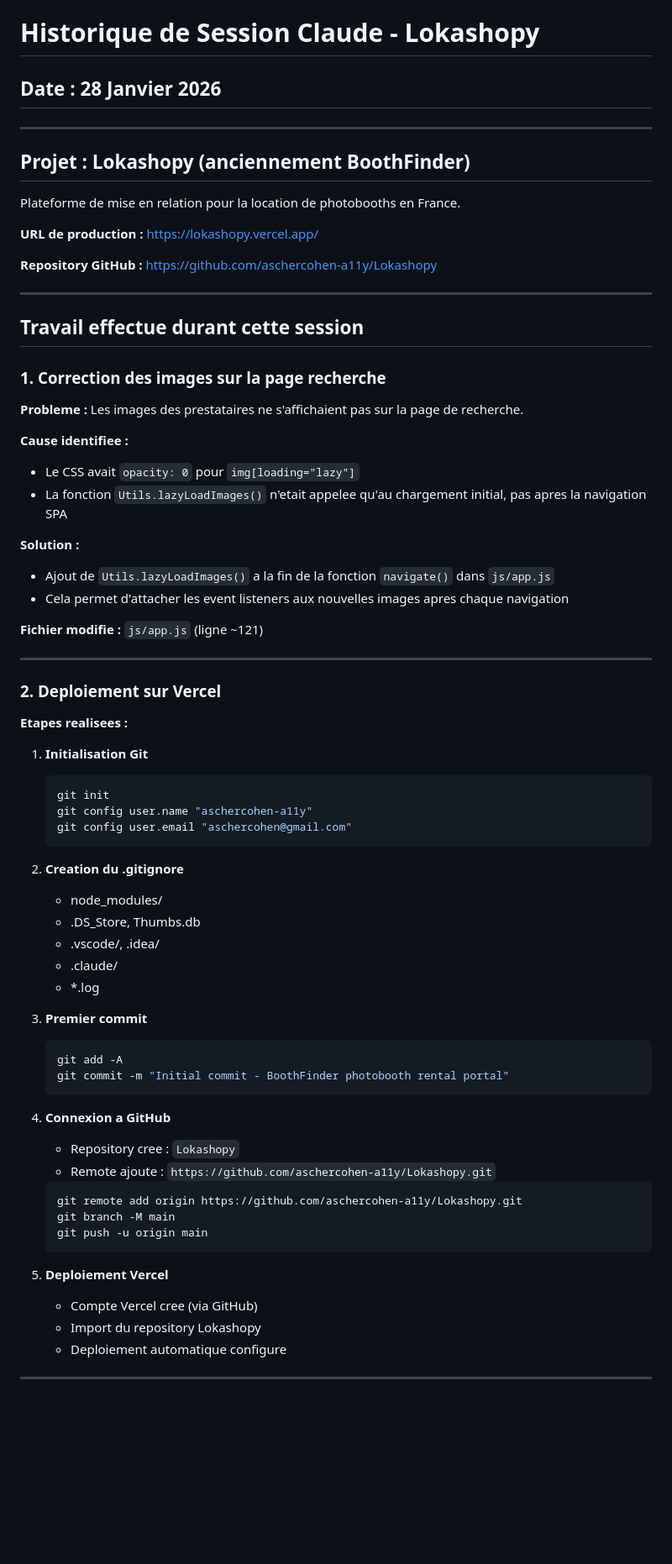
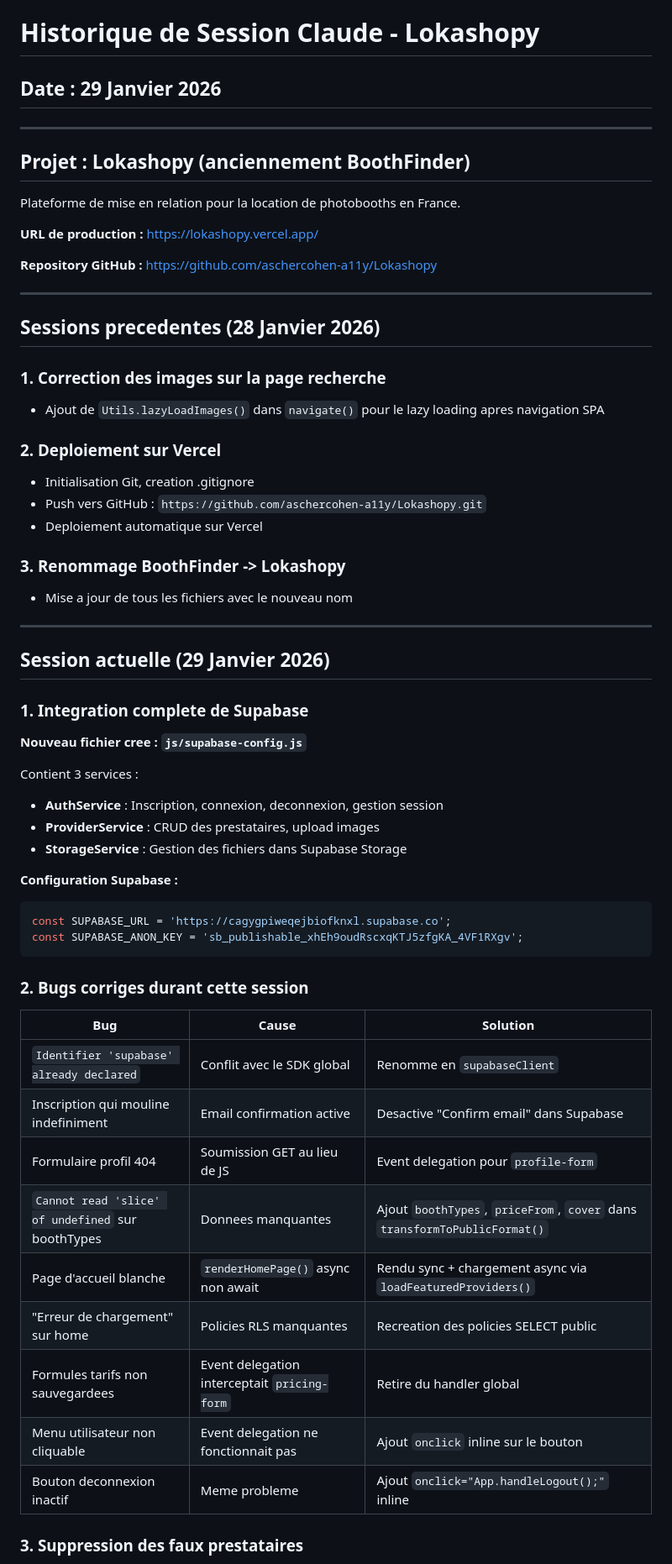
Before and after one commit to aschercohen-a11y/Lokashopy, a Markdown page: CLAUDE.md, the part around one of its changes. Shown at 84% size. GitHub-like rendering; blank space fills up the shorter version.

````diff
--- a/CLAUDE.md
+++ b/CLAUDE.md
@@ -1,6 +1,6 @@
 # Historique de Session Claude - Lokashopy
 
-## Date : 28 Janvier 2026
+## Date : 29 Janvier 2026
 
 ---
 
@@ -14,61 +14,51 @@ Plateforme de mise en relation pour la location de photobooths en France.
 
 ---
 
-## Travail effectue durant cette session
+## Sessions precedentes (28 Janvier 2026)
 
 ### 1. Correction des images sur la page recherche
+- Ajout de `Utils.lazyLoadImages()` dans `navigate()` pour le lazy loading apres navigation SPA
 
-**Probleme :** Les images des prestataires ne s'affichaient pas sur la page de recherche.
+### 2. Deploiement sur Vercel
+- Initialisation Git, creation .gitignore
+- Push vers GitHub : `https://github.com/aschercohen-a11y/Lokashopy.git`
+- Deploiement automatique sur Vercel
 
-**Cause identifiee :**
-- Le CSS avait `opacity: 0` pour `img[loading="lazy"]`
-- La fonction `Utils.lazyLoadImages()` n'etait appelee qu'au chargement initial, pas apres la navigation SPA
-
-**Solution :**
-- Ajout de `Utils.lazyLoadImages()` a la fin de la fonction `navigate()` dans `js/app.js`
-- Cela permet d'attacher les event listeners aux nouvelles images apres chaque navigation
-
-**Fichier modifie :** `js/app.js` (ligne ~121)
+### 3. Renommage BoothFinder -> Lokashopy
+- Mise a jour de tous les fichiers avec le nouveau nom
 
 ---
 
-### 2. Deploiement sur Vercel
+## Session actuelle (29 Janvier 2026)
 
-**Etapes realisees :**
+### 1. Integration complete de Supabase
 
-1. **Initialisation Git**
-   ```bash
-   git init
-   git config user.name "aschercohen-a11y"
-   git config user.email "aschercohen@gmail.com"
-   ```
+**Nouveau fichier cree : `js/supabase-config.js`**
 
-2. **Creation du .gitignore**
-   - node_modules/
-   - .DS_Store, Thumbs.db
-   - .vscode/, .idea/
-   - .claude/
-   - *.log
+Contient 3 services :
+- **AuthService** : Inscription, connexion, deconnexion, gestion session
+- **ProviderService** : CRUD des prestataires, upload images
+- **StorageService** : Gestion des fichiers dans Supabase Storage
 
-3. **Premier commit**
-   ```bash
-   git add -A
-   git commit -m "Initial commit - BoothFinder photobooth rental portal"
-   ```
+**Configuration Supabase :**
+```javascript
+const SUPABASE_URL = 'https://cagygpiweqejbiofknxl.supabase.co';
+const SUPABASE_ANON_KEY = 'sb_publishable_xhEh9oudRscxqKTJ5zfgKA_4VF1RXgv';
+```
 
-4. **Connexion a GitHub**
-   - Repository cree : `Lokashopy`
-   - Remote ajoute : `https://github.com/aschercohen-a11y/Lokashopy.git`
-   ```bash
-   git remote add origin https://github.com/aschercohen-a11y/Lokashopy.git
-   git branch -M main
-   git push -u origin main
-   ```
+### 2. Bugs corriges durant cette session
 
-5. **Deploiement Vercel**
-   - Compte Vercel cree (via GitHub)
-   - Import du repository Lokashopy
-   - Deploiement automatique configure
+| Bug | Cause | Solution |
+|-----|-------|----------|
+| `Identifier 'supabase' already declared` | Conflit avec le SDK global | Renomme en `supabaseClient` |
+| Inscription qui mouline indefiniment | Email confirmation active | Desactive "Confirm email" dans Supabase |
+| Formulaire profil 404 | Soumission GET au lieu de JS | Event delegation pour `profile-form` |
+| `Cannot read 'slice' of undefined` sur boothTypes | Donnees manquantes | Ajout `boothTypes`, `priceFrom`, `cover` dans `transformToPublicFormat()` |
+| Page d'accueil blanche | `renderHomePage()` async non await | Rendu sync + chargement async via `loadFeaturedProviders()` |
+| "Erreur de chargement" sur home | Policies RLS manquantes | Recreation des policies SELECT public |
+| Formules tarifs non sauvegardees | Event delegation interceptait `pricing-form` | Retire du handler global |
+| Menu utilisateur non cliquable | Event delegation ne fonctionnait pas | Ajout `onclick` inline sur le bouton |
+| Bouton deconnexion inactif | Meme probleme | Ajout `onclick="App.handleLogout();"` inline |
 
----
+### 3. Suppression des faux prestataires
 
````
Also changed, not shown: other parts of CLAUDE.md (+70 -149 lines).
